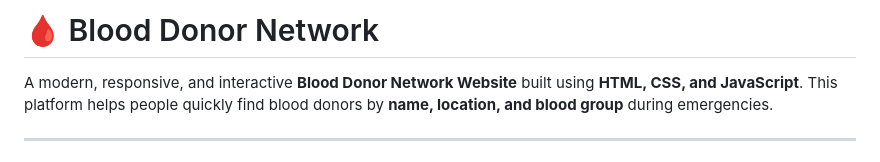
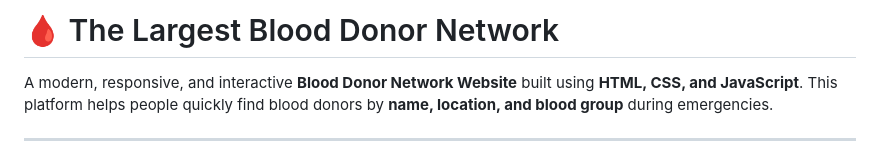
Before and after one commit to MamunExpert/blooddonorally, a Markdown page: README.md, the part around one of its changes. GitHub-like rendering.

```diff
--- a/README.md
+++ b/README.md
@@ -6,6 +9,6 @@ Blood Donor Ally is an initiative designed to connect voluntary blood donors wit
 </div>
 
-# 🩸 Blood Donor Network
+# 🩸 The Largest Blood Donor Network
 
 A modern, responsive, and interactive **Blood Donor Network Website** built using **HTML, CSS, and JavaScript**.
 This platform helps people quickly find blood donors by **name, location, and blood group** during emergencies.
```
Also changed, not shown: other parts of README.md (+4 -1 lines).
